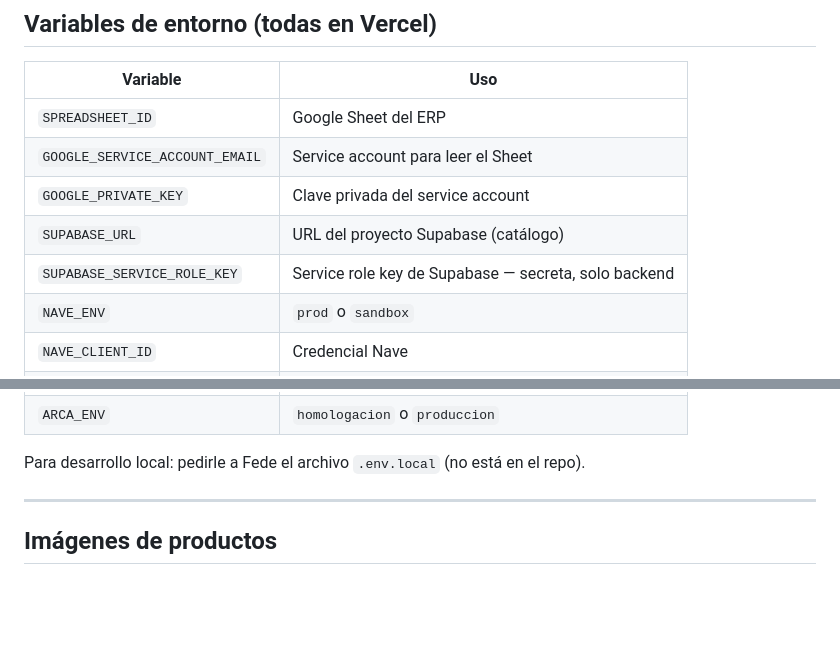
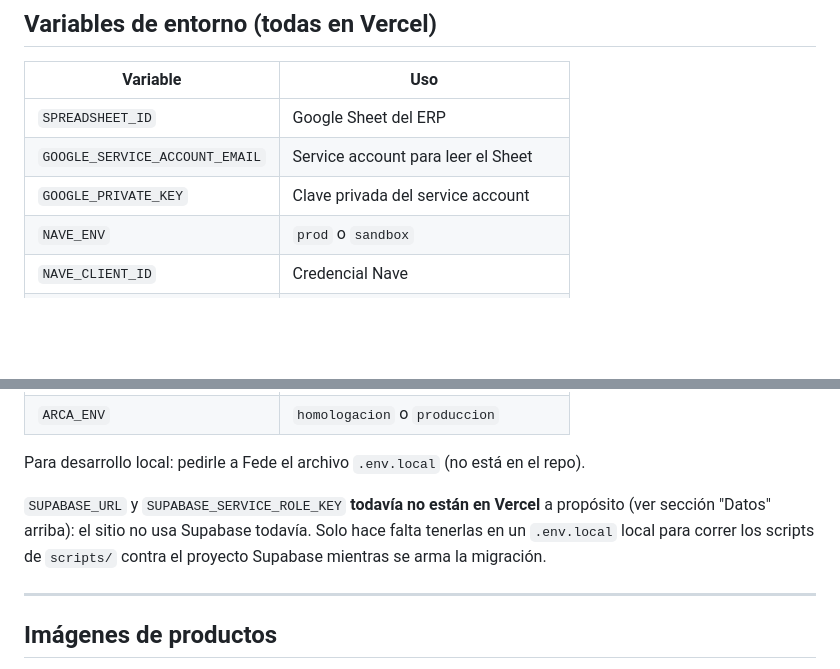
Before and after one commit to skyingenieria/nord-uniformes, a Markdown page: CLAUDE.md, 2 parts joined by grey strips. Rendered like a GitHub page; blank space fills up the shorter version.

```diff
--- a/CLAUDE.md
+++ b/CLAUDE.md
@@ -95,8 +135,6 @@ Integración con pasarela Nave para tarjeta débito/crédito.
 | `SPREADSHEET_ID` | Google Sheet del ERP |
 | `GOOGLE_SERVICE_ACCOUNT_EMAIL` | Service account para leer el Sheet |
 | `GOOGLE_PRIVATE_KEY` | Clave privada del service account |
-| `SUPABASE_URL` | URL del proyecto Supabase (catálogo) |
-| `SUPABASE_SERVICE_ROLE_KEY` | Service role key de Supabase — secreta, solo backend |
 | `NAVE_ENV` | `prod` o `sandbox` |
 | `NAVE_CLIENT_ID` | Credencial Nave |
 | `NAVE_CLIENT_SECRET` | Credencial Nave |
@@ -110,6 +148,11 @@ Integración con pasarela Nave para tarjeta débito/crédito.
 | `ARCA_ENV` | `homologacion` o `produccion` |
 
 Para desarrollo local: pedirle a Fede el archivo `.env.local` (no está en el repo).
+
+`SUPABASE_URL` y `SUPABASE_SERVICE_ROLE_KEY` **todavía no están en Vercel** a
+propósito (ver sección "Datos" arriba): el sitio no usa Supabase todavía. Solo
+hace falta tenerlas en un `.env.local` local para correr los scripts de
+`scripts/` contra el proyecto Supabase mientras se arma la migración.
 
 ---
 
```
Also changed, not shown: other parts of CLAUDE.md (+65 -25 lines).
